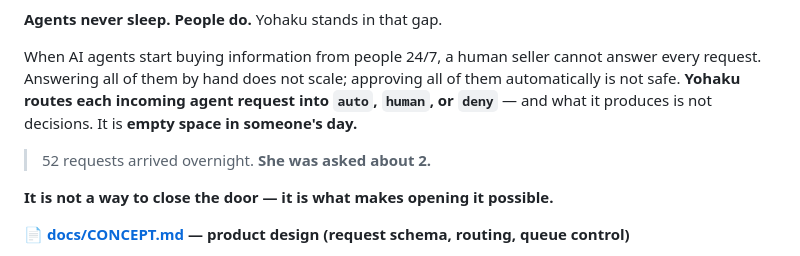
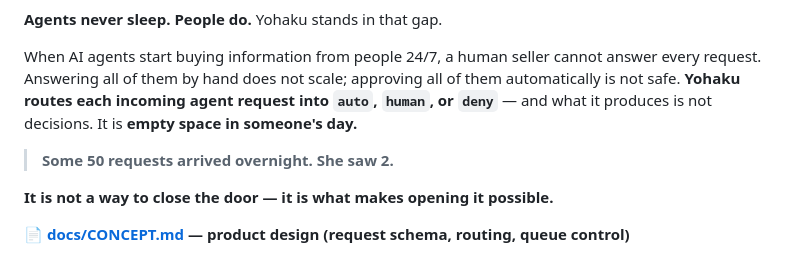
Before and after one commit to kou-uni/ethglobal-tokyo2026-uni, a Markdown page: README.md, the part around the change. Drawn GitHub-style.

```diff
--- a/README.md
+++ b/README.md
@@ -10,7 +10,7 @@ every request. Answering all of them by hand does not scale; approving all of th
 automatically is not safe. **Yohaku routes each incoming agent request into `auto`, `human`,
 or `deny`** — and what it produces is not decisions. It is **empty space in someone's day.**
 
-> 52 requests arrived overnight. **She was asked about 2.**
+> **Some 50 requests arrived overnight. She saw 2.**
 
 **It is not a way to close the door — it is what makes opening it possible.**
 
```
Also changed, not shown: docs/CONCEPT.md (+17 -12 lines).
